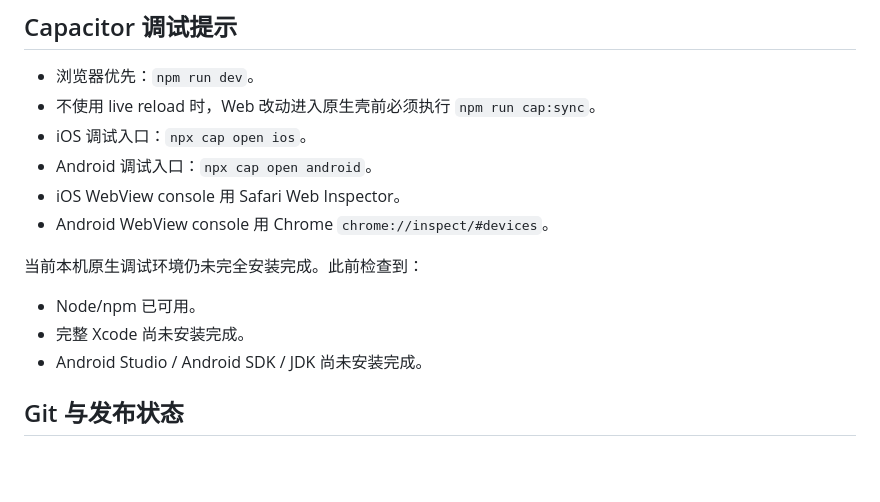
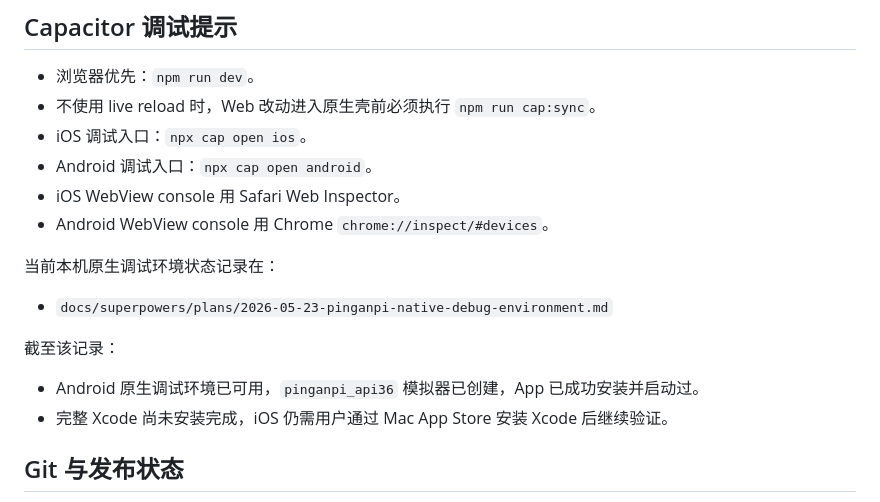
Before and after one commit to spuerzjj/pinganpi, a Markdown page: AGENTS.md, the part around the change. GitHub-like rendering; blank space fills up the shorter version.

Commit message:
docs: 记录原生调试环境进展

```diff
--- a/AGENTS.md
+++ b/AGENTS.md
@@ -207,11 +207,14 @@ npm audit --omit=dev
 - iOS WebView console 用 Safari Web Inspector。
 - Android WebView console 用 Chrome `chrome://inspect/#devices`。
 
-当前本机原生调试环境仍未完全安装完成。此前检查到：
+当前本机原生调试环境状态记录在：
 
-- Node/npm 已可用。
-- 完整 Xcode 尚未安装完成。
-- Android Studio / Android SDK / JDK 尚未安装完成。
+- `docs/superpowers/plans/2026-05-23-pinganpi-native-debug-environment.md`
+
+截至该记录：
+
+- Android 原生调试环境已可用，`pinganpi_api36` 模拟器已创建，App 已成功安装并启动过。
+- 完整 Xcode 尚未安装完成，iOS 仍需用户通过 Mac App Store 安装 Xcode 后继续验证。
 
 ## Git 与发布状态
 
```
Also changed, not shown: 1 other file.
